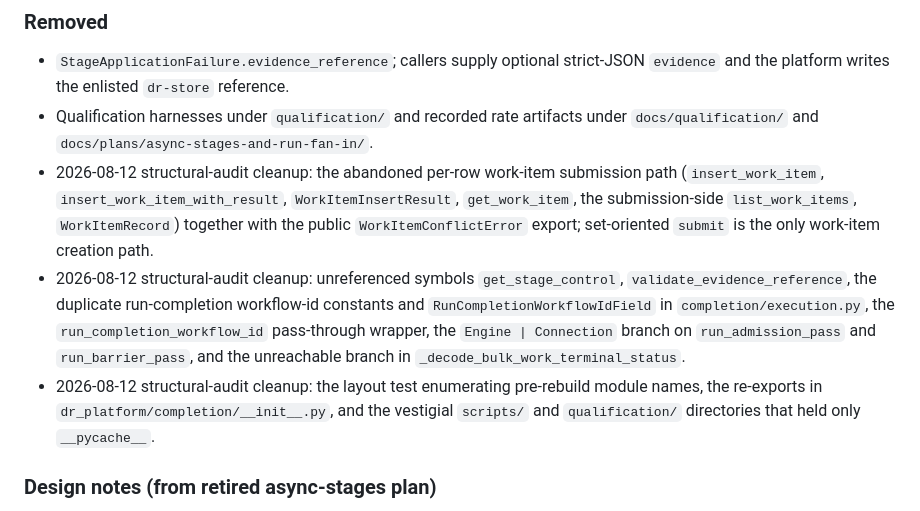
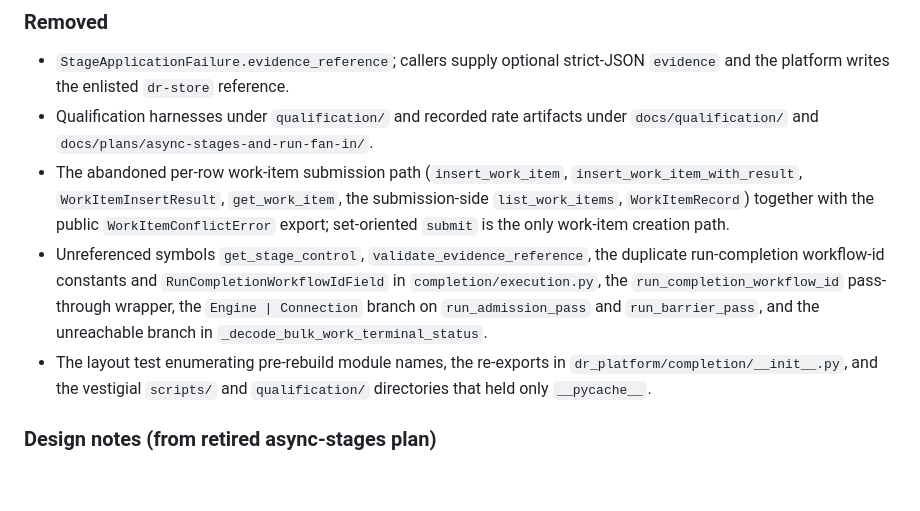
Before and after one commit to danielle-rothermel/dr-platform, a Markdown page: CHANGELOG.md, the part around the change. Rendered like a GitHub page; blank space fills up the shorter version.

Commit message:
Address review findings for PR1

```diff
--- a/CHANGELOG.md
+++ b/CHANGELOG.md
@@ -54,23 +54,20 @@ and this project adheres to [Semantic Versioning](https://semver.org/spec/v2.0.0
   `evidence` and the platform writes the enlisted `dr-store` reference.
 - Qualification harnesses under `qualification/` and recorded rate artifacts
   under `docs/qualification/` and `docs/plans/async-stages-and-run-fan-in/`.
-- 2026-08-12 structural-audit cleanup: the abandoned per-row work-item
-  submission path (`insert_work_item`, `insert_work_item_with_result`,
-  `WorkItemInsertResult`, `get_work_item`, the submission-side
-  `list_work_items`, `WorkItemRecord`) together with the public
+- The abandoned per-row work-item submission path (`insert_work_item`,
+  `insert_work_item_with_result`, `WorkItemInsertResult`, `get_work_item`, the
+  submission-side `list_work_items`, `WorkItemRecord`) together with the public
   `WorkItemConflictError` export; set-oriented `submit` is the only work-item
   creation path.
-- 2026-08-12 structural-audit cleanup: unreferenced symbols
-  `get_stage_control`, `validate_evidence_reference`, the duplicate
-  run-completion workflow-id constants and `RunCompletionWorkflowIdField` in
-  `completion/execution.py`, the `run_completion_workflow_id` pass-through
-  wrapper, the `Engine | Connection` branch on `run_admission_pass` and
-  `run_barrier_pass`, and the unreachable branch in
-  `_decode_bulk_work_terminal_status`.
-- 2026-08-12 structural-audit cleanup: the layout test enumerating pre-rebuild
-  module names, the re-exports in `dr_platform/completion/__init__.py`, and the
-  vestigial `scripts/` and `qualification/` directories that held only
-  `__pycache__`.
+- Unreferenced symbols `get_stage_control`, `validate_evidence_reference`, the
+  duplicate run-completion workflow-id constants and
+  `RunCompletionWorkflowIdField` in `completion/execution.py`, the
+  `run_completion_workflow_id` pass-through wrapper, the `Engine | Connection`
+  branch on `run_admission_pass` and `run_barrier_pass`, and the unreachable
+  branch in `_decode_bulk_work_terminal_status`.
+- The layout test enumerating pre-rebuild module names, the re-exports in
+  `dr_platform/completion/__init__.py`, and the vestigial `scripts/` and
+  `qualification/` directories that held only `__pycache__`.
 
 ### Design notes (from retired async-stages plan)
 
```
